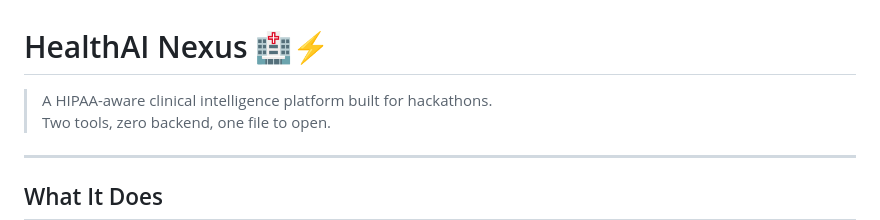
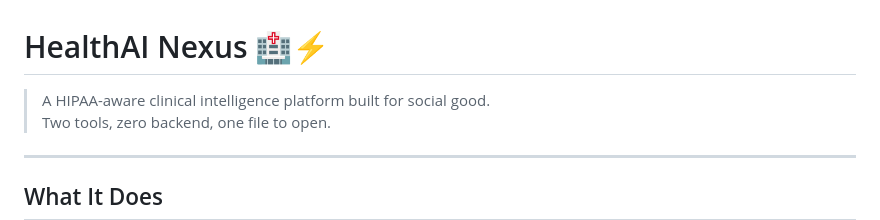
Before and after one commit to 20Omkar04/NexusHealthai, a Markdown page: README.md, the part around the change. Drawn GitHub-style.

```diff
--- a/README.md
+++ b/README.md
@@ -1,6 +1,6 @@
 # HealthAI Nexus 🏥⚡
 
-> A HIPAA-aware clinical intelligence platform built for hackathons.
+> A HIPAA-aware clinical intelligence platform built for social good.
 > Two tools, zero backend, one file to open.
 
 ---
```
